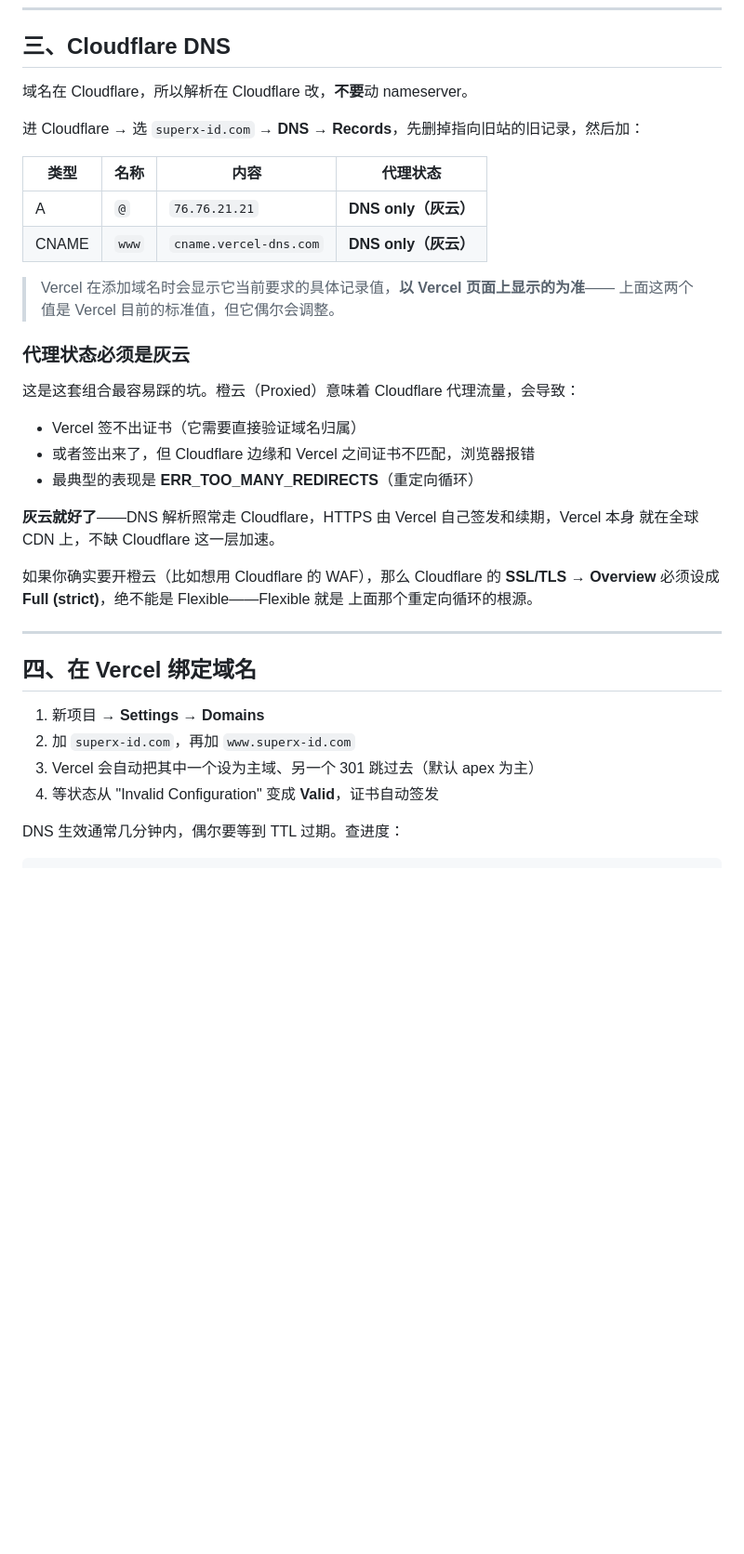
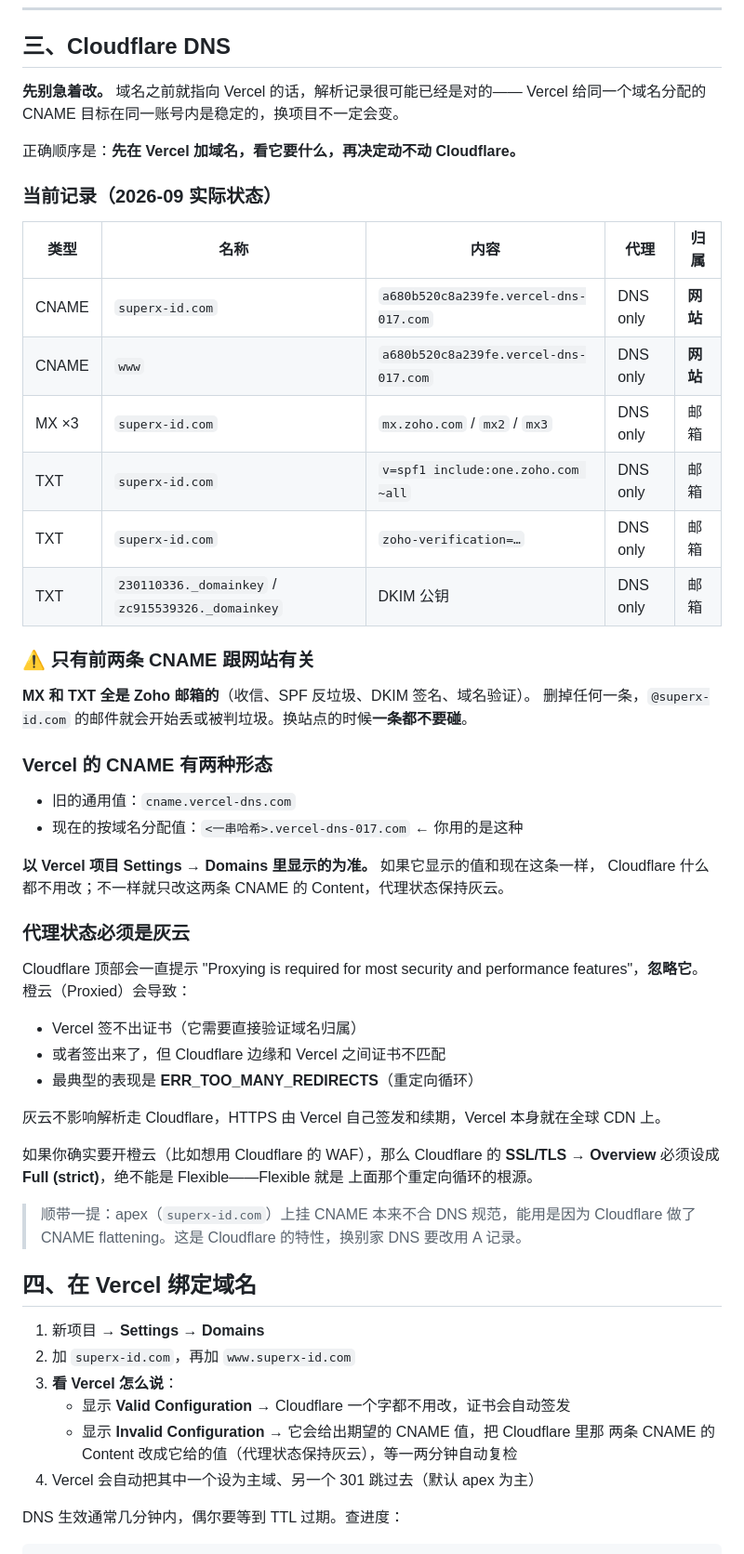
Before and after one commit to wangyilin6886-cpu/new_superx_media, a Markdown page: docs/DEPLOY.md, the part around the change. Shown at 93% size. Drawn GitHub-style; blank space fills up the shorter version.

Commit message:
docs: correct the DNS section against the zone's actual records
I had written the DNS steps from Vercel's older generic guidance (an A
record to 76.76.21.21 plus cname.vercel-dns.com). The zone already points
at Vercel using the newer per-domain target,
a680b520c8a239fe.vercel-dns-017.com, on both apex and www, already
grey-clouded — so following my instructions would have meant replacing
working records for no reason.

The section now says to add the domain in Vercel first and only touch
Cloudflare if Vercel reports an invalid configuration, documents both
CNAME forms, and records the zone's current state.

It also flags what the other seven records are: the MX and TXT entries
are Zoho mail — inbound routing, SPF, DKIM and domain verification — and
deleting any of them while swapping the site would start dropping mail to
@superx-id.com. Only the two CNAMEs belong to the website.

Adds a note that Cloudflare's standing "proxying is required" banner
should be ignored here, and that the apex CNAME works only because of
Cloudflare's CNAME flattening.

Co-Authored-By: Claude Opus 5 <noreply@anthropic.com>
Claude-Session: https://claude.ai/code/session_017xrmaGzUc5ChwpwUdSecY4

```diff
--- a/docs/DEPLOY.md
+++ b/docs/DEPLOY.md
@@ -50,41 +50,62 @@
 
 ## 三、Cloudflare DNS
 
-域名在 Cloudflare，所以解析在 Cloudflare 改，**不要**动 nameserver。
+**先别急着改。** 域名之前就指向 Vercel 的话，解析记录很可能已经是对的——
+Vercel 给同一个域名分配的 CNAME 目标在同一账号内是稳定的，换项目不一定会变。
 
-进 Cloudflare → 选 `superx-id.com` → **DNS → Records**，先删掉指向旧站的旧记录，然后加：
+正确顺序是：**先在 Vercel 加域名，看它要什么，再决定动不动 Cloudflare。**
 
-| 类型 | 名称 | 内容 | 代理状态 |
-|---|---|---|---|
-| A | `@` | `76.76.21.21` | **DNS only（灰云）** |
-| CNAME | `www` | `cname.vercel-dns.com` | **DNS only（灰云）** |
+### 当前记录（2026-09 实际状态）
 
-> Vercel 在添加域名时会显示它当前要求的具体记录值，**以 Vercel 页面上显示的为准**——
-> 上面这两个值是 Vercel 目前的标准值，但它偶尔会调整。
+| 类型 | 名称 | 内容 | 代理 | 归属 |
+|---|---|---|---|---|
+| CNAME | `superx-id.com` | `a680b520c8a239fe.vercel-dns-017.com` | DNS only | **网站** |
+| CNAME | `www` | `a680b520c8a239fe.vercel-dns-017.com` | DNS only | **网站** |
+| MX ×3 | `superx-id.com` | `mx.zoho.com` / `mx2` / `mx3` | DNS only | 邮箱 |
+| TXT | `superx-id.com` | `v=spf1 include:one.zoho.com ~all` | DNS only | 邮箱 |
+| TXT | `superx-id.com` | `zoho-verification=…` | DNS only | 邮箱 |
+| TXT | `230110336._domainkey` / `zc915539326._domainkey` | DKIM 公钥 | DNS only | 邮箱 |
+
+### ⚠️ 只有前两条 CNAME 跟网站有关
+
+**MX 和 TXT 全是 Zoho 邮箱的**（收信、SPF 反垃圾、DKIM 签名、域名验证）。
+删掉任何一条，`@superx-id.com` 的邮件就会开始丢或被判垃圾。换站点的时候**一条都不要碰**。
+
+### Vercel 的 CNAME 有两种形态
+
+- 旧的通用值：`cname.vercel-dns.com`
+- 现在的按域名分配值：`<一串哈希>.vercel-dns-017.com` ← 你用的是这种
+
+**以 Vercel 项目 Settings → Domains 里显示的为准。** 如果它显示的值和现在这条一样，
+Cloudflare 什么都不用改；不一样就只改这两条 CNAME 的 Content，代理状态保持灰云。
 
 ### 代理状态必须是灰云
 
-这是这套组合最容易踩的坑。橙云（Proxied）意味着 Cloudflare 代理流量，会导致：
+Cloudflare 顶部会一直提示 "Proxying is required for most security and performance
+features"，**忽略它**。橙云（Proxied）会导致：
 
 - Vercel 签不出证书（它需要直接验证域名归属）
-- 或者签出来了，但 Cloudflare 边缘和 Vercel 之间证书不匹配，浏览器报错
+- 或者签出来了，但 Cloudflare 边缘和 Vercel 之间证书不匹配
 - 最典型的表现是 **ERR_TOO_MANY_REDIRECTS**（重定向循环）
 
-**灰云就好了**——DNS 解析照常走 Cloudflare，HTTPS 由 Vercel 自己签发和续期，Vercel 本身
-就在全球 CDN 上，不缺 Cloudflare 这一层加速。
+灰云不影响解析走 Cloudflare，HTTPS 由 Vercel 自己签发和续期，Vercel 本身就在全球 CDN 上。
 
 如果你确实要开橙云（比如想用 Cloudflare 的 WAF），那么 Cloudflare 的
 **SSL/TLS → Overview** 必须设成 **Full (strict)**，绝不能是 Flexible——Flexible 就是
 上面那个重定向循环的根源。
 
----
+> 顺带一提：apex（`superx-id.com`）上挂 CNAME 本来不合 DNS 规范，能用是因为
+> Cloudflare 做了 CNAME flattening。这是 Cloudflare 的特性，换别家 DNS 要改用 A 记录。
 
 ## 四、在 Vercel 绑定域名
 
 1. 新项目 → **Settings → Domains**
 2. 加 `superx-id.com`，再加 `www.superx-id.com`
-3. Vercel 会自动把其中一个设为主域、另一个 301 跳过去（默认 apex 为主）
-4. 等状态从 "Invalid Configuration" 变成 **Valid**，证书自动签发
+3. **看 Vercel 怎么说**：
+   - 显示 **Valid Configuration** → Cloudflare 一个字都不用改，证书会自动签发
+   - 显示 **Invalid Configuration** → 它会给出期望的 CNAME 值，把 Cloudflare 里那
+     两条 CNAME 的 Content 改成它给的值（代理状态保持灰云），等一两分钟自动复检
+4. Vercel 会自动把其中一个设为主域、另一个 301 跳过去（默认 apex 为主）
 
 DNS 生效通常几分钟内，偶尔要等到 TTL 过期。查进度：
 
```
